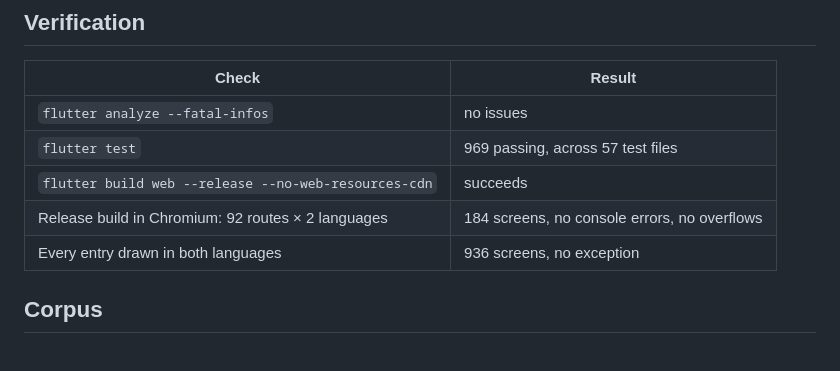
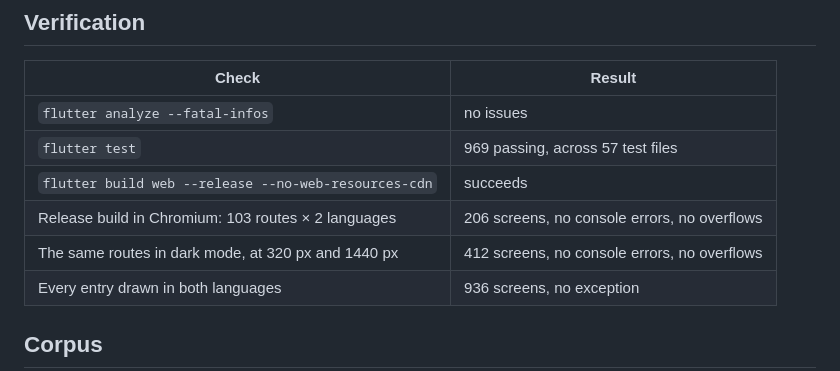
Before and after one commit to artinzeidi-del/Philosophyy, a Markdown page: docs/STATUS.md, the part around the change. GitHub-like rendering.

Commit message:
The sweep numbers, counted again after the corpus grew
103 routes in both languages against the release build: 206 screens,
no console errors, no overflows. The same list in dark mode at 320 px
and 1440 px: 412 more, also clean.

The old line said 92 routes and 184 screens, and twelve of those were
argument routes that render "This entry does not exist" by design —
arguments live inside the articles that raise them, which the router
states and two tests hold. A not-found page throws no console error, so
they had been passing as clean screens. They are out of the list.

```diff
--- a/docs/STATUS.md
+++ b/docs/STATUS.md
@@ -10,7 +10,8 @@ repository, not recalled.
 | `flutter analyze --fatal-infos` | no issues |
 | `flutter test` | 969 passing, across 57 test files |
 | `flutter build web --release --no-web-resources-cdn` | succeeds |
-| Release build in Chromium: 92 routes × 2 languages | 184 screens, no console errors, no overflows |
+| Release build in Chromium: 103 routes × 2 languages | 206 screens, no console errors, no overflows |
+| The same routes in dark mode, at 320 px and 1440 px | 412 screens, no console errors, no overflows |
 | Every entry drawn in both languages | 936 screens, no exception |
 
 ## Corpus
```
